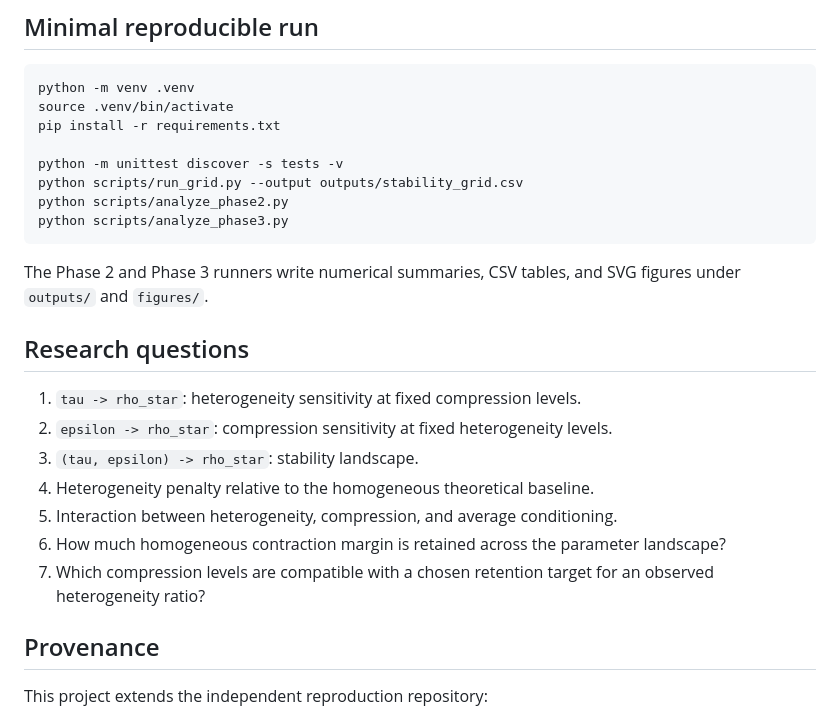
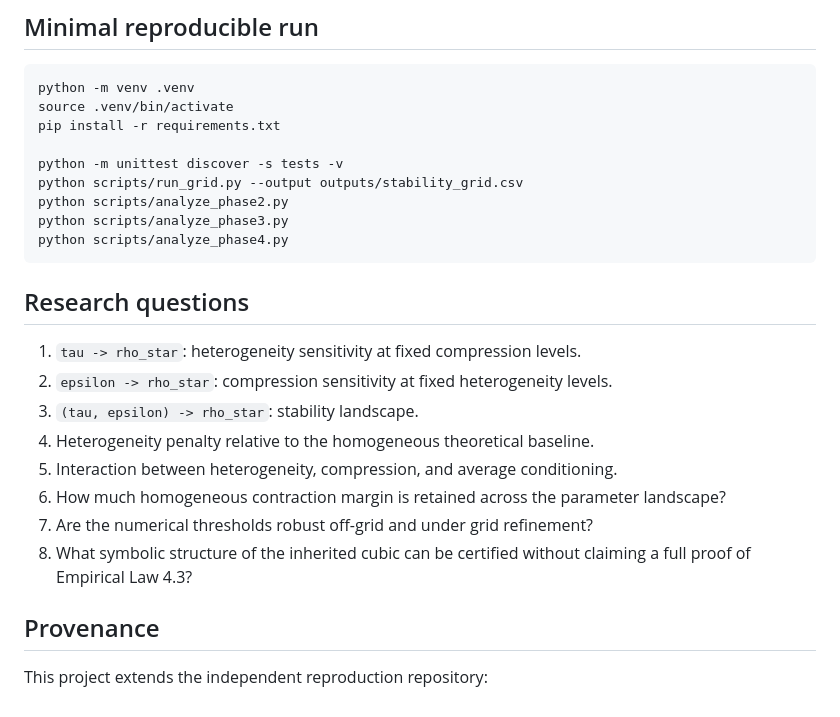
Before and after one commit to Jaycee871/Stability-and-Sensitivity-Analysis-of-Heterogeneous-EF21-under-Communication-Compression, a Markdown page: README.md, the part around one of its changes. Drawn GitHub-style.

````diff
--- a/README.md
+++ b/README.md
@@ -97,9 +95,8 @@ python -m unittest discover -s tests -v
 python scripts/run_grid.py --output outputs/stability_grid.csv
 python scripts/analyze_phase2.py
 python scripts/analyze_phase3.py
+python scripts/analyze_phase4.py
 ```
-
-The Phase 2 and Phase 3 runners write numerical summaries, CSV tables, and SVG figures under `outputs/` and `figures/`.
 
 ## Research questions
 
@@ -109,7 +106,8 @@ The Phase 2 and Phase 3 runners write numerical summaries, CSV tables, and SVG f
 4. Heterogeneity penalty relative to the homogeneous theoretical baseline.
 5. Interaction between heterogeneity, compression, and average conditioning.
 6. How much homogeneous contraction margin is retained across the parameter landscape?
-7. Which compression levels are compatible with a chosen retention target for an observed heterogeneity ratio?
+7. Are the numerical thresholds robust off-grid and under grid refinement?
+8. What symbolic structure of the inherited cubic can be certified without claiming a full proof of Empirical Law 4.3?
 
 ## Provenance
 
````
Also changed, not shown: other parts of README.md (+16 -18 lines).
